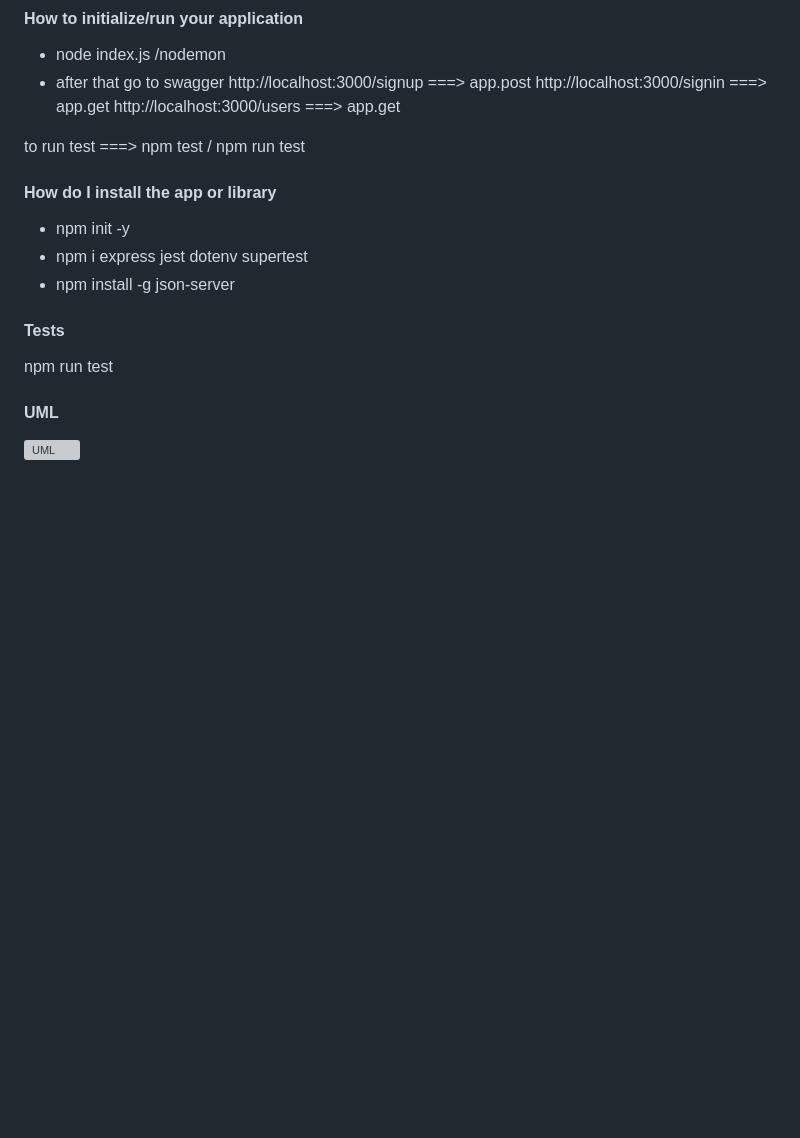
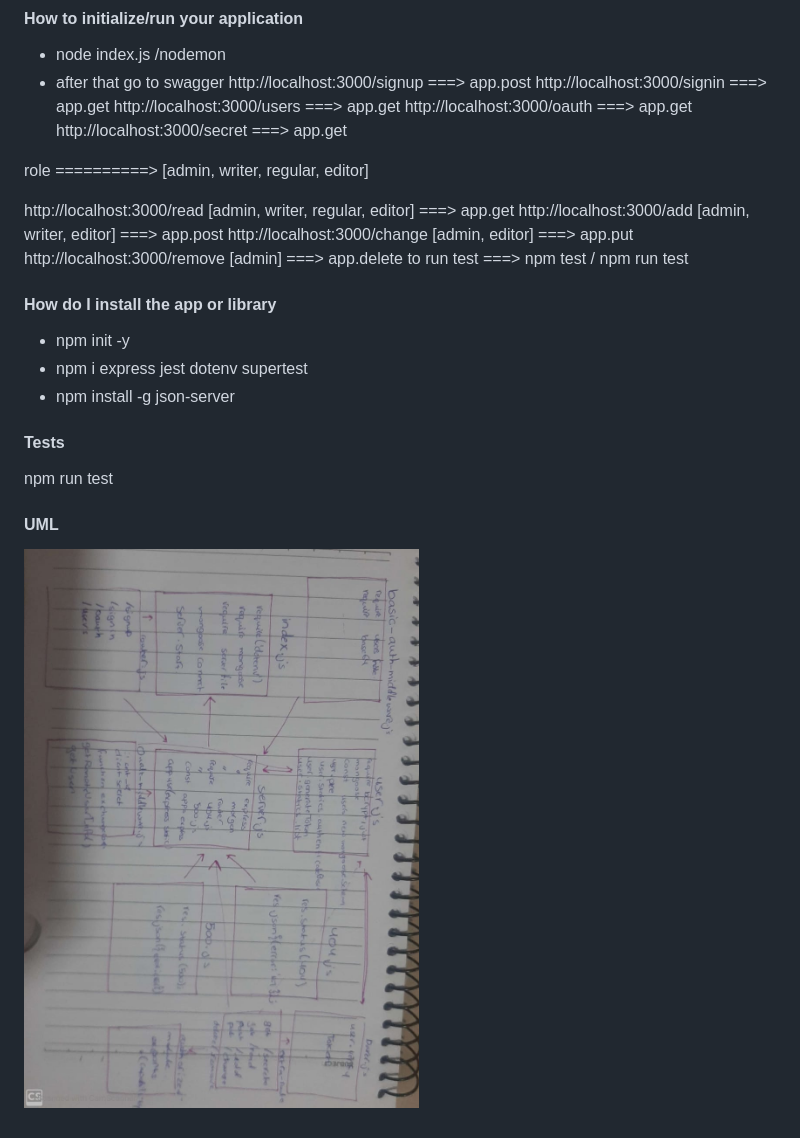
Before and after one commit to 401-advanced-javascript-fatemaOwedah/auth-server, a Markdown page: README.md, the part around the change printed below. Drawn GitHub-style; pictures changed too: assets/lab14.jpeg (added); blank space fills up the shorter version; grey boxes are pictures that could not be loaded.

```diff
--- a/README.md
+++ b/README.md
@@ -23,7 +23,15 @@
 http://localhost:3000/signup ===> app.post
 http://localhost:3000/signin ===> app.get
 http://localhost:3000/users ===> app.get
+http://localhost:3000/oauth ===> app.get
+http://localhost:3000/secret ===> app.get
 
+role ==========> [admin, writer, regular, editor]
+
+http://localhost:3000/read [admin, writer, regular, editor] ===> app.get
+http://localhost:3000/add  [admin, writer, editor]  ===> app.post
+http://localhost:3000/change [admin, editor]  ===> app.put
+http://localhost:3000/remove [admin]  ===> app.delete
 to run test ===> npm test / npm run test
 
 
@@ -37,4 +45,4 @@ to run test ===> npm test / npm run test
 npm run test
 
 #### UML
-![UML](/assets/lab11.jpeg)
+![UML](/assets/lab14.jpeg)
```
Also changed, not shown: other parts of README.md (+1 -1 lines), 8 other files.
